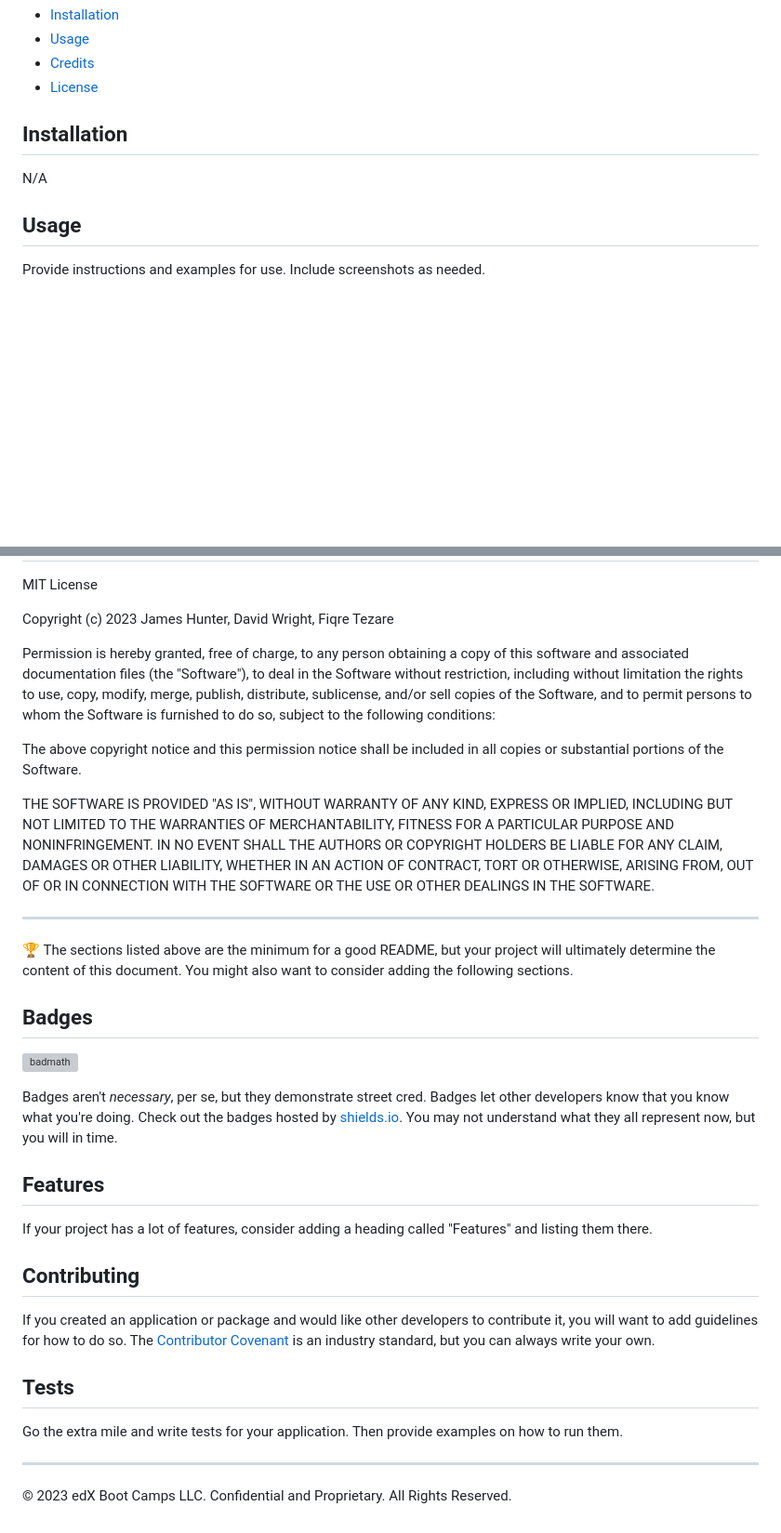
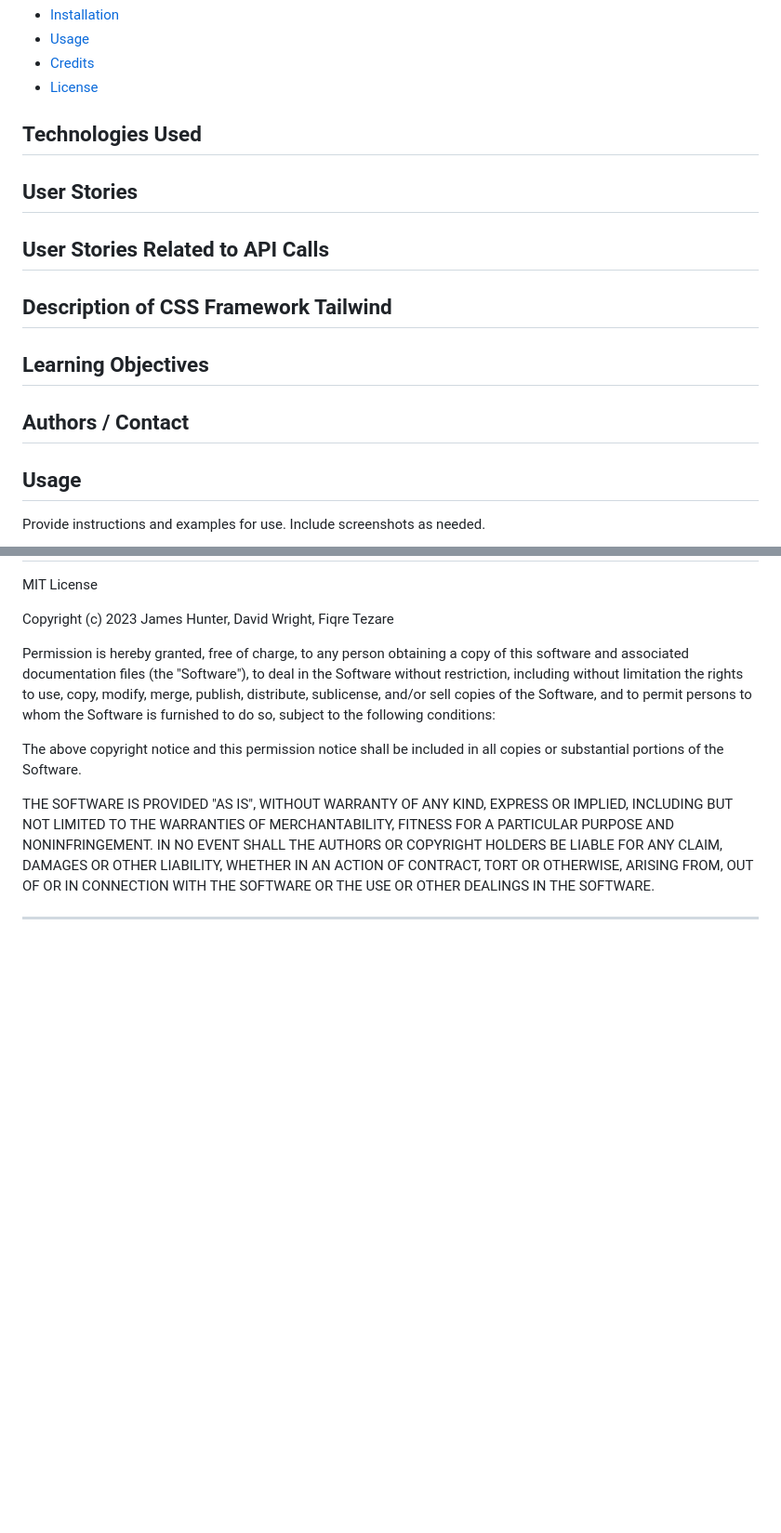
Before and after one commit to jamessahunter/project-1, a Markdown page: README.md, 2 parts joined by grey strips. Shown at 93% size. Rendered like a GitHub page; blank space fills up the shorter version; grey boxes are pictures that could not be loaded.

Commit message:
Add sections to README

```diff
--- a/README.md
+++ b/README.md
@@ -31,9 +31,30 @@ If your README is very long, add a table of contents to make it easy for users t
 * [License](#license)
 
 
-## Installation
+## Technologies Used
 
-N/A
+
+
+## User Stories
+
+
+
+## User Stories Related to API Calls
+
+
+
+## Description of CSS Framework Tailwind
+
+
+
+## Learning Objectives
+
+
+
+## Authors / Contact
+
+
+
 
 
 ## Usage
@@ -69,27 +90,3 @@ The above copyright notice and this permission notice shall be included in all c
 THE SOFTWARE IS PROVIDED "AS IS", WITHOUT WARRANTY OF ANY KIND, EXPRESS OR IMPLIED, INCLUDING BUT NOT LIMITED TO THE WARRANTIES OF MERCHANTABILITY, FITNESS FOR A PARTICULAR PURPOSE AND NONINFRINGEMENT. IN NO EVENT SHALL THE AUTHORS OR COPYRIGHT HOLDERS BE LIABLE FOR ANY CLAIM, DAMAGES OR OTHER LIABILITY, WHETHER IN AN ACTION OF CONTRACT, TORT OR OTHERWISE, ARISING FROM, OUT OF OR IN CONNECTION WITH THE SOFTWARE OR THE USE OR OTHER DEALINGS IN THE SOFTWARE.
 
 ---
-
-🏆 The sections listed above are the minimum for a good README, but your project will ultimately determine the content of this document. You might also want to consider adding the following sections.
-
-## Badges
-
-![badmath](https://img.shields.io/github/languages/top/nielsenjared/badmath)
-
-Badges aren't _necessary_, per se, but they demonstrate street cred. Badges let other developers know that you know what you're doing. Check out the badges hosted by [shields.io](https://shields.io/). You may not understand what they all represent now, but you will in time.
-
-## Features
-
-If your project has a lot of features, consider adding a heading called "Features" and listing them there.
-
-## Contributing
-
-If you created an application or package and would like other developers to contribute it, you will want to add guidelines for how to do so. The [Contributor Covenant](https://www.contributor-covenant.org/) is an industry standard, but you can always write your own.
-
-## Tests
-
-Go the extra mile and write tests for your application. Then provide examples on how to run them.
-
----
-
-© 2023 edX Boot Camps LLC. Confidential and Proprietary. All Rights Reserved.
```
